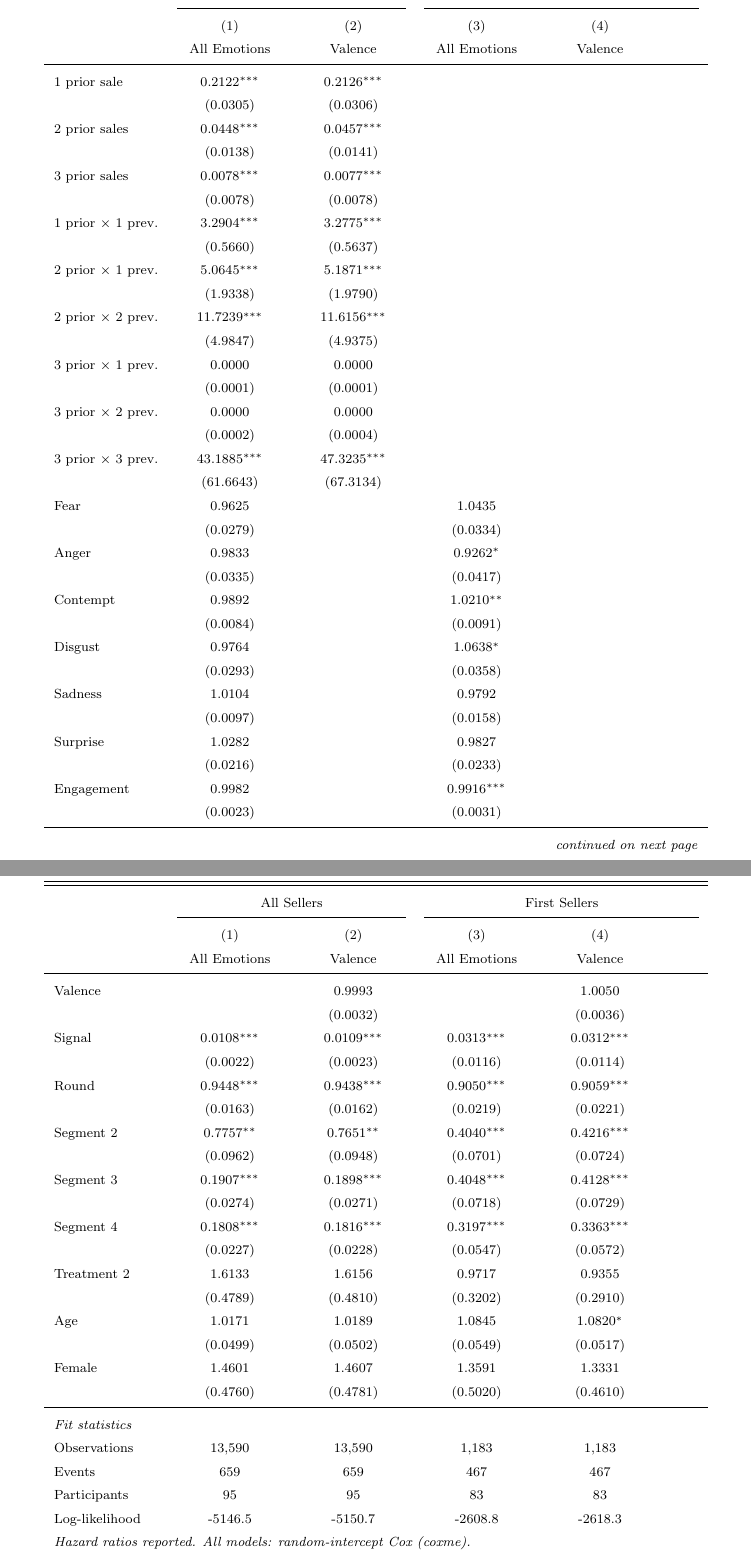
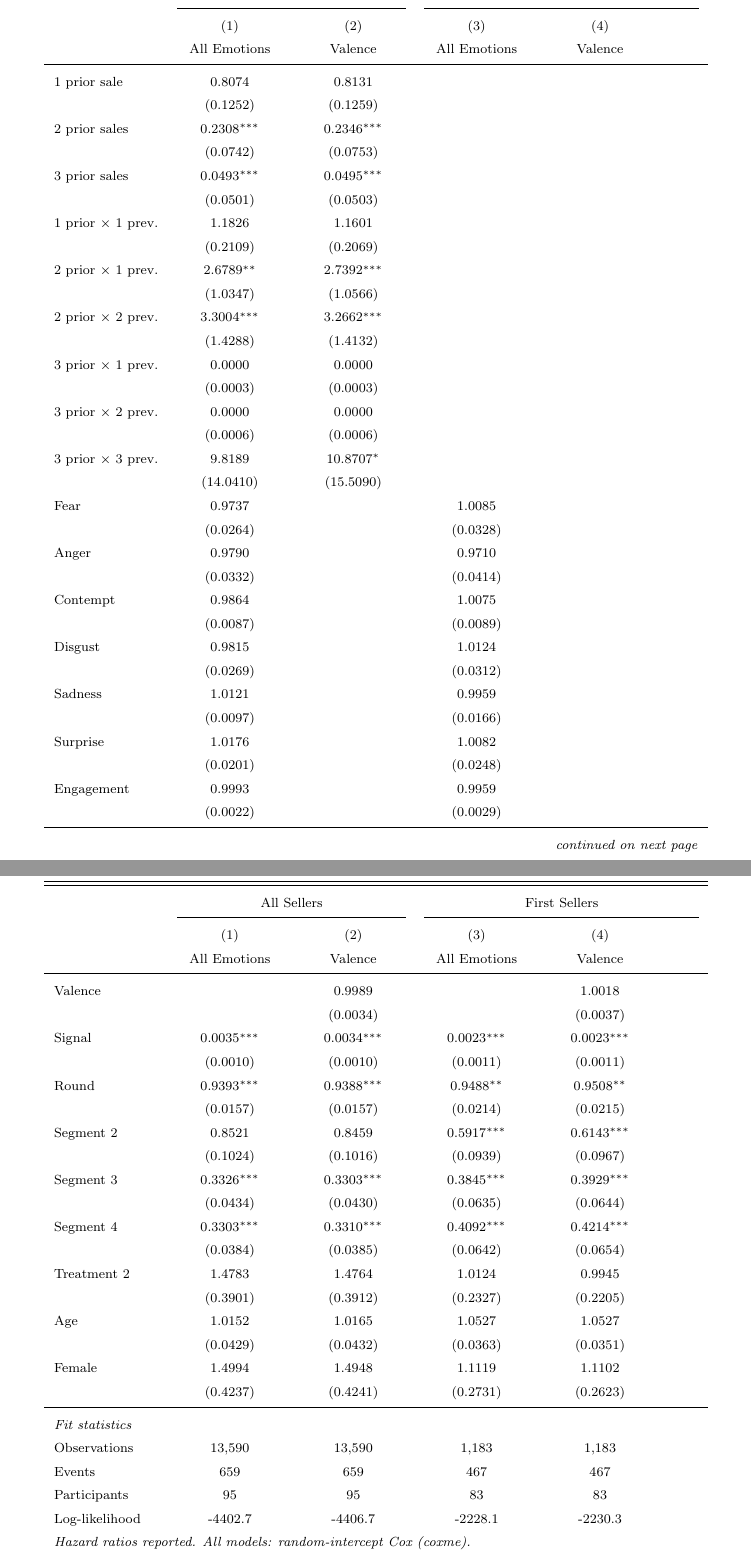
Before and after one commit to calebeynon/MarketRuns, a LaTeX document (analysis/paper/main.tex, which reads analysis/output/tables/cox_survival_regression.tex): two parts of pages 13 and 14 of 50, joined at a grey line, cut so that both start at the same text. Compiled offline with pdfLaTeX.

Commit message:
Fix Cox survival time specification: use counting process format (#75)
- Change Surv(period, sold) to Surv(period_start, period, sold) in all
  4 Cox models to correctly handle person-period data
- The right-censored format inflated risk sets at early time points by
  including later-period rows from the same player-round as separate
  subjects; counting process format restricts each row to its own
  interval (period-1, period]
- Refactor prepare_base_data into smaller helper functions to stay
  within 20-line function limit

Co-Authored-By: Claude Opus 4.6 <noreply@anthropic.com>

```diff
--- a/analysis/output/tables/cox_survival_regression.tex
+++ b/analysis/output/tables/cox_survival_regression.tex
@@ -22,62 +22,62 @@
    \multicolumn{5}{r}{\emph{continued on next page}} \\
 \endfoot
 \endlastfoot
-   1 prior sale              & 0.2122$^{***}$ & 0.2126$^{***}$ &  &  \\
-                             & (0.0305) & (0.0306) &  &  \\
-   2 prior sales             & 0.0448$^{***}$ & 0.0457$^{***}$ &  &  \\
-                             & (0.0138) & (0.0141) &  &  \\
-   3 prior sales             & 0.0078$^{***}$ & 0.0077$^{***}$ &  &  \\
-                             & (0.0078) & (0.0078) &  &  \\
-   1 prior $\times$ 1 prev.  & 3.2904$^{***}$ & 3.2775$^{***}$ &  &  \\
-                             & (0.5660) & (0.5637) &  &  \\
-   2 prior $\times$ 1 prev.  & 5.0645$^{***}$ & 5.1871$^{***}$ &  &  \\
-                             & (1.9338) & (1.9790) &  &  \\
-   2 prior $\times$ 2 prev.  & 11.7239$^{***}$ & 11.6156$^{***}$ &  &  \\
-                             & (4.9847) & (4.9375) &  &  \\
+   1 prior sale              & 0.8074 & 0.8131 &  &  \\
+                             & (0.1252) & (0.1259) &  &  \\
+   2 prior sales             & 0.2308$^{***}$ & 0.2346$^{***}$ &  &  \\
+                             & (0.0742) & (0.0753) &  &  \\
+   3 prior sales             & 0.0493$^{***}$ & 0.0495$^{***}$ &  &  \\
+                             & (0.0501) & (0.0503) &  &  \\
+   1 prior $\times$ 1 prev.  & 1.1826 & 1.1601 &  &  \\
+                             & (0.2109) & (0.2069) &  &  \\
+   2 prior $\times$ 1 prev.  & 2.6789$^{**}$ & 2.7392$^{***}$ &  &  \\
+                             & (1.0347) & (1.0566) &  &  \\
+   2 prior $\times$ 2 prev.  & 3.3004$^{***}$ & 3.2662$^{***}$ &  &  \\
+                             & (1.4288) & (1.4132) &  &  \\
    3 prior $\times$ 1 prev.  & 0.0000 & 0.0000 &  &  \\
-                             & (0.0001) & (0.0001) &  &  \\
+                             & (0.0003) & (0.0003) &  &  \\
    3 prior $\times$ 2 prev.  & 0.0000 & 0.0000 &  &  \\
-                             & (0.0002) & (0.0004) &  &  \\
-   3 prior $\times$ 3 prev.  & 43.1885$^{***}$ & 47.3235$^{***}$ &  &  \\
-                             & (61.6643) & (67.3134) &  &  \\
-   Fear                      & 0.9625 &  & 1.0435 &  \\
-                             & (0.0279) &  & (0.0334) &  \\
-   Anger                     & 0.9833 &  & 0.9262$^{*}$ &  \\
-                             & (0.0335) &  & (0.0417) &  \\
-   Contempt                  & 0.9892 &  & 1.0210$^{**}$ &  \\
-                             & (0.0084) &  & (0.0091) &  \\
-   Disgust                   & 0.9764 &  & 1.0638$^{*}$ &  \\
-                             & (0.0293) &  & (0.0358) &  \\
-   Sadness                   & 1.0104 &  & 0.9792 &  \\
-                             & (0.0097) &  & (0.0158) &  \\
-   Surprise                  & 1.0282 &  & 0.9827 &  \\
-                             & (0.0216) &  & (0.0233) &  \\
-   Engagement                & 0.9982 &  & 0.9916$^{***}$ &  \\
-                             & (0.0023) &  & (0.0031) &  \\
-   Valence                   &  & 0.9993 &  & 1.0050 \\
-                             &  & (0.0032) &  & (0.0036) \\
-   Signal                    & 0.0108$^{***}$ & 0.0109$^{***}$ & 0.0313$^{***}$ & 0.0312$^{***}$ \\
-                             & (0.0022) & (0.0023) & (0.0116) & (0.0114) \\
-   Round                     & 0.9448$^{***}$ & 0.9438$^{***}$ & 0.9050$^{***}$ & 0.9059$^{***}$ \\
-                             & (0.0163) & (0.0162) & (0.0219) & (0.0221) \\
-   Segment 2                 & 0.7757$^{**}$ & 0.7651$^{**}$ & 0.4040$^{***}$ & 0.4216$^{***}$ \\
-                             & (0.0962) & (0.0948) & (0.0701) & (0.0724) \\
-   Segment 3                 & 0.1907$^{***}$ & 0.1898$^{***}$ & 0.4048$^{***}$ & 0.4128$^{***}$ \\
-                             & (0.0274) & (0.0271) & (0.0718) & (0.0729) \\
-   Segment 4                 & 0.1808$^{***}$ & 0.1816$^{***}$ & 0.3197$^{***}$ & 0.3363$^{***}$ \\
-                             & (0.0227) & (0.0228) & (0.0547) & (0.0572) \\
-   Treatment 2               & 1.6133 & 1.6156 & 0.9717 & 0.9355 \\
-                             & (0.4789) & (0.4810) & (0.3202) & (0.2910) \\
-   Age                       & 1.0171 & 1.0189 & 1.0845 & 1.0820$^{*}$ \\
-                             & (0.0499) & (0.0502) & (0.0549) & (0.0517) \\
-   Female                    & 1.4601 & 1.4607 & 1.3591 & 1.3331 \\
-                             & (0.4760) & (0.4781) & (0.5020) & (0.4610) \\
+                             & (0.0006) & (0.0006) &  &  \\
+   3 prior $\times$ 3 prev.  & 9.8189 & 10.8707$^{*}$ &  &  \\
+                             & (14.0410) & (15.5090) &  &  \\
+   Fear                      & 0.9737 &  & 1.0085 &  \\
+                             & (0.0264) &  & (0.0328) &  \\
+   Anger                     & 0.9790 &  & 0.9710 &  \\
+                             & (0.0332) &  & (0.0414) &  \\
+   Contempt                  & 0.9864 &  & 1.0075 &  \\
+                             & (0.0087) &  & (0.0089) &  \\
+   Disgust                   & 0.9815 &  & 1.0124 &  \\
+                             & (0.0269) &  & (0.0312) &  \\
+   Sadness                   & 1.0121 &  & 0.9959 &  \\
+                             & (0.0097) &  & (0.0166) &  \\
+   Surprise                  & 1.0176 &  & 1.0082 &  \\
+                             & (0.0201) &  & (0.0248) &  \\
+   Engagement                & 0.9993 &  & 0.9959 &  \\
+                             & (0.0022) &  & (0.0029) &  \\
+   Valence                   &  & 0.9989 &  & 1.0018 \\
+                             &  & (0.0034) &  & (0.0037) \\
+   Signal                    & 0.0035$^{***}$ & 0.0034$^{***}$ & 0.0023$^{***}$ & 0.0023$^{***}$ \\
+                             & (0.0010) & (0.0010) & (0.0011) & (0.0011) \\
+   Round                     & 0.9393$^{***}$ & 0.9388$^{***}$ & 0.9488$^{**}$ & 0.9508$^{**}$ \\
+                             & (0.0157) & (0.0157) & (0.0214) & (0.0215) \\
+   Segment 2                 & 0.8521 & 0.8459 & 0.5917$^{***}$ & 0.6143$^{***}$ \\
+                             & (0.1024) & (0.1016) & (0.0939) & (0.0967) \\
+   Segment 3                 & 0.3326$^{***}$ & 0.3303$^{***}$ & 0.3845$^{***}$ & 0.3929$^{***}$ \\
+                             & (0.0434) & (0.0430) & (0.0635) & (0.0644) \\
+   Segment 4                 & 0.3303$^{***}$ & 0.3310$^{***}$ & 0.4092$^{***}$ & 0.4214$^{***}$ \\
+                             & (0.0384) & (0.0385) & (0.0642) & (0.0654) \\
+   Treatment 2               & 1.4783 & 1.4764 & 1.0124 & 0.9945 \\
+                             & (0.3901) & (0.3912) & (0.2327) & (0.2205) \\
+   Age                       & 1.0152 & 1.0165 & 1.0527 & 1.0527 \\
+                             & (0.0429) & (0.0432) & (0.0363) & (0.0351) \\
+   Female                    & 1.4994 & 1.4948 & 1.1119 & 1.1102 \\
+                             & (0.4237) & (0.4241) & (0.2731) & (0.2623) \\
    \midrule
    \emph{Fit statistics} & & & & \\
    Observations              & 13,590 & 13,590 & 1,183 & 1,183 \\
    Events                    & 659 & 659 & 467 & 467 \\
    Participants              & 95 & 95 & 83 & 83 \\
-   Log-likelihood            & -5146.5 & -5150.7 & -2608.8 & -2618.3 \\
+   Log-likelihood            & -4402.7 & -4406.7 & -2228.1 & -2230.3 \\
    \multicolumn{5}{l}{\emph{Hazard ratios reported. All models: random-intercept Cox (coxme).}} \\
    \multicolumn{5}{l}{\emph{HR $>$ 1: increased hazard of selling (sells sooner). HR $<$ 1: decreased hazard (sells later or not at all).}} \\
    \multicolumn{5}{l}{\emph{Signif. Codes: ***: 0.01, **: 0.05, *: 0.1}} \\
```
Also changed, not shown: 3 other files.
